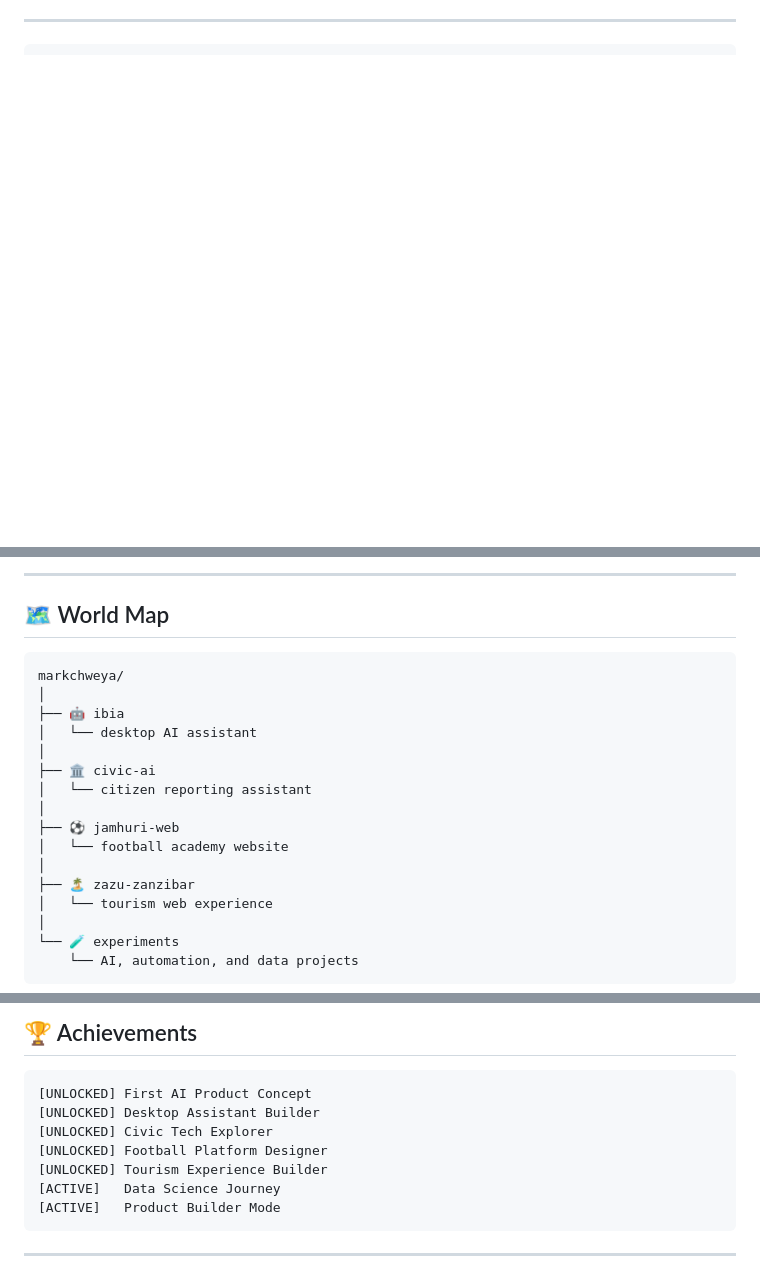
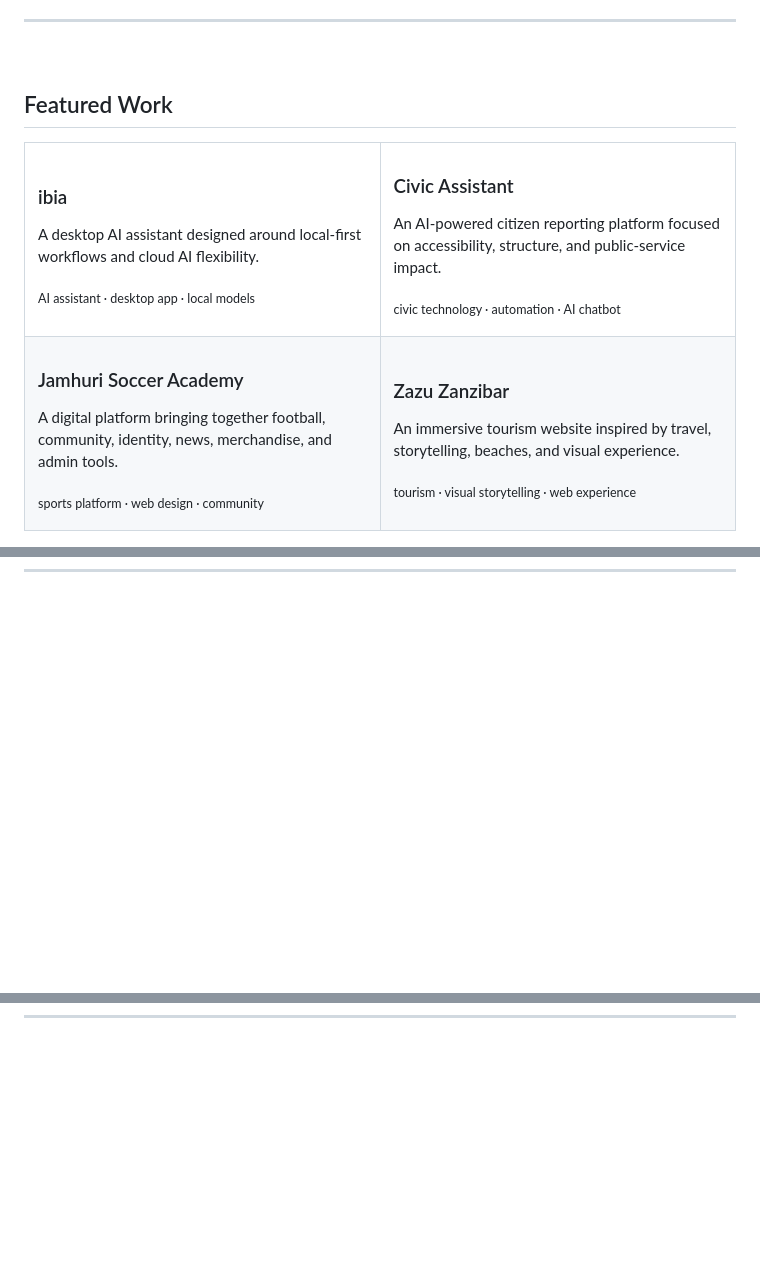
Before and after one commit to markchweya/markchweya, a Markdown page: README.md, 3 parts joined by grey strips. GitHub-like rendering; blank space fills up the shorter version.

````diff
--- a/README.md
+++ b/README.md
@@ -11,2 +25,46 @@
 ---
 
+<br />
+
+## Featured Work
+
+<table>
+<tr>
+<td width="50%" valign="top">
+
+### ibia
+
+A desktop AI assistant designed around local-first workflows and cloud AI flexibility.
+
+<sub>AI assistant · desktop app · local models</sub>
+
+</td>
+<td width="50%" valign="top">
+
+### Civic Assistant
+
+An AI-powered citizen reporting platform focused on accessibility, structure, and public-service impact.
+
+<sub>civic technology · automation · AI chatbot</sub>
+
+</td>
+</tr>
+
+<tr>
+<td width="50%" valign="top">
+
+### Jamhuri Soccer Academy
+
+A digital platform bringing together football, community, identity, news, merchandise, and admin tools.
+
+<sub>sports platform · web design · community</sub>
+
+</td>
+<td width="50%" valign="top">
+
+### Zazu Zanzibar
+
+An immersive tourism website inspired by travel, storytelling, beaches, and visual experience.
+
+<sub>tourism · visual storytelling · web experience</sub>
+
@@ -198,25 +163,0 @@ CORE:
-</div>
-
----
-
-## 🗺 World Map
-
-```txt
-markchweya/
-│
-├── 🤖 ibia
-│   └── desktop AI assistant
-│
-├── 🏛 civic-ai
-│   └── citizen reporting assistant
-│
-├── ⚽ jamhuri-web
-│   └── football academy website
-│
-├── 🏝 zazu-zanzibar
-│   └── tourism web experience
-│
-└── 🧪 experiments
-    └── AI, automation, and data projects
-```
-
@@ -237,14 +163,0 @@ markchweya/
-## 🏆 Achievements
-
-```txt
-[UNLOCKED] First AI Product Concept
-[UNLOCKED] Desktop Assistant Builder
-[UNLOCKED] Civic Tech Explorer
-[UNLOCKED] Football Platform Designer
-[UNLOCKED] Tourism Experience Builder
-[ACTIVE]   Data Science Journey
-[ACTIVE]   Product Builder Mode
-```
-
----
-
````
Also changed, not shown: other parts of README.md (+103 -209 lines).
